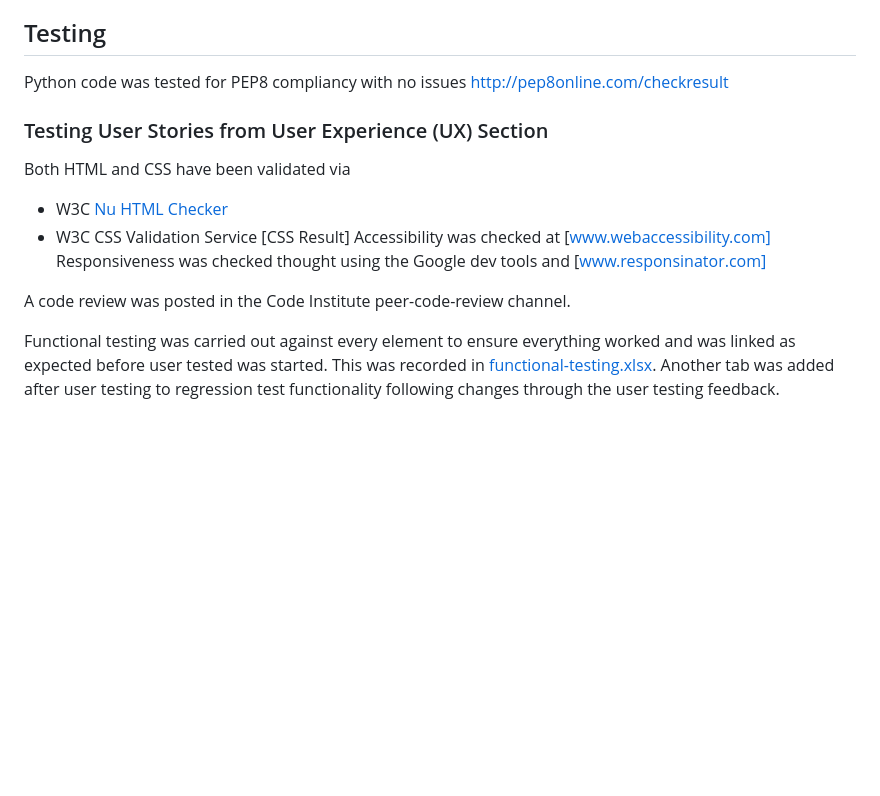
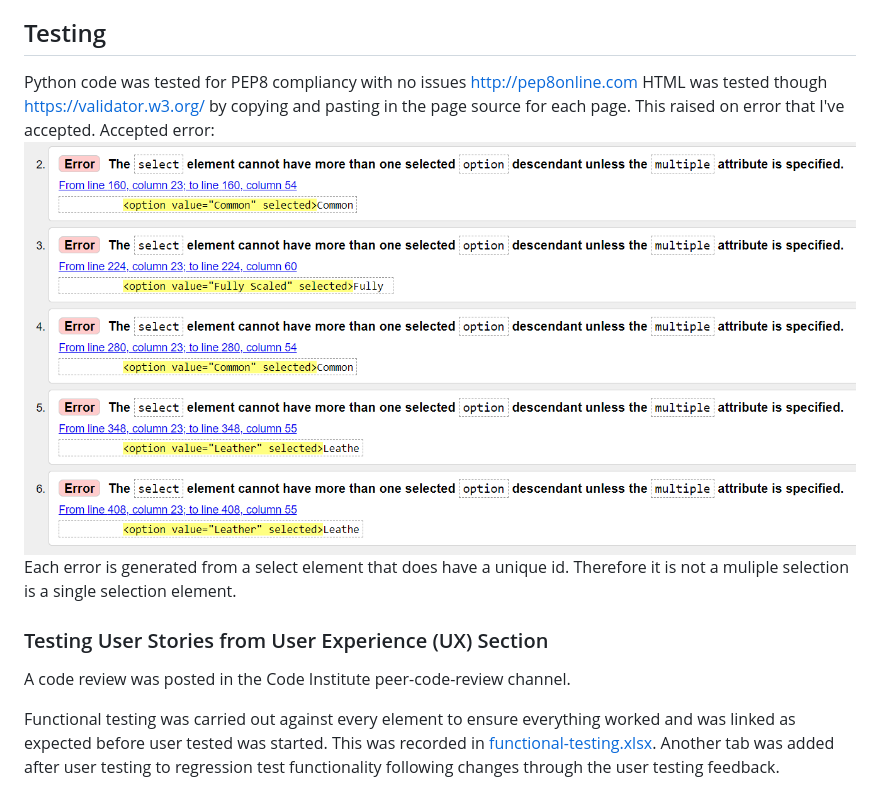
Before and after one commit to PaulWheatcroft/CarpBuzz, a Markdown page: README.md, the part around the change. Drawn GitHub-style; pictures changed too: static/images/accepted-error.png (added); blank space fills up the shorter version.

```diff
--- a/README.md
+++ b/README.md
@@ -103,19 +103,17 @@ A Figma wireframe for each page can be found in the links Below.
 - [Figma](https://www.figma.com/): Figma was used to create the wireframes during the design process
 
 ## Testing
-Python code was tested for PEP8 compliancy with no issues http://pep8online.com/checkresult
+
+Python code was tested for PEP8 compliancy with no issues http://pep8online.com
+HTML was tested though https://validator.w3.org/ by copying and pasting in the page source for each page. This raised on error that I've accepted.
+Accepted error:
+<img src="static/images/accepted-error.png" style="margin: 0;">
+Each error is generated from a select element that does have a unique id. Therefore it is not a muliple selection is a single selection element.
 
 ### Testing User Stories from User Experience (UX) Section
 
+A code review was posted in the Code Institute peer-code-review channel.
 
-Both HTML and CSS have been validated via
-
-- W3C [Nu HTML Checker](https://validator.w3.org/nu/)
-- W3C CSS Validation Service [CSS Result]
-Accessibility was checked at [www.webaccessibility.com]
-Responsiveness was checked thought using the Google dev tools and [www.responsinator.com]
-
-A code review was posted in the Code Institute peer-code-review channel.
 
 
 Functional testing was carried out against every element to ensure everything worked and was linked as expected before user tested was started. This was recorded in [functional-testing.xlsx](functional-testing.xlsx). Another tab was added after user testing to regression test functionality following changes through the user testing feedback.
```
Also changed, not shown: 2 other files.
